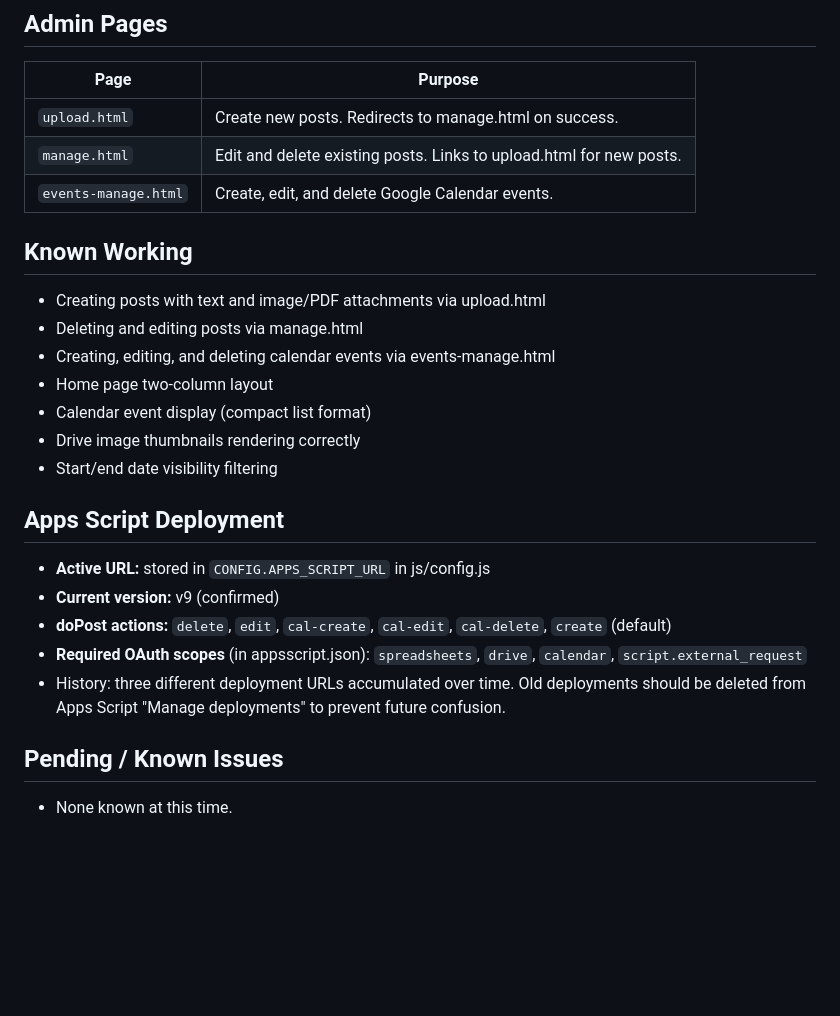
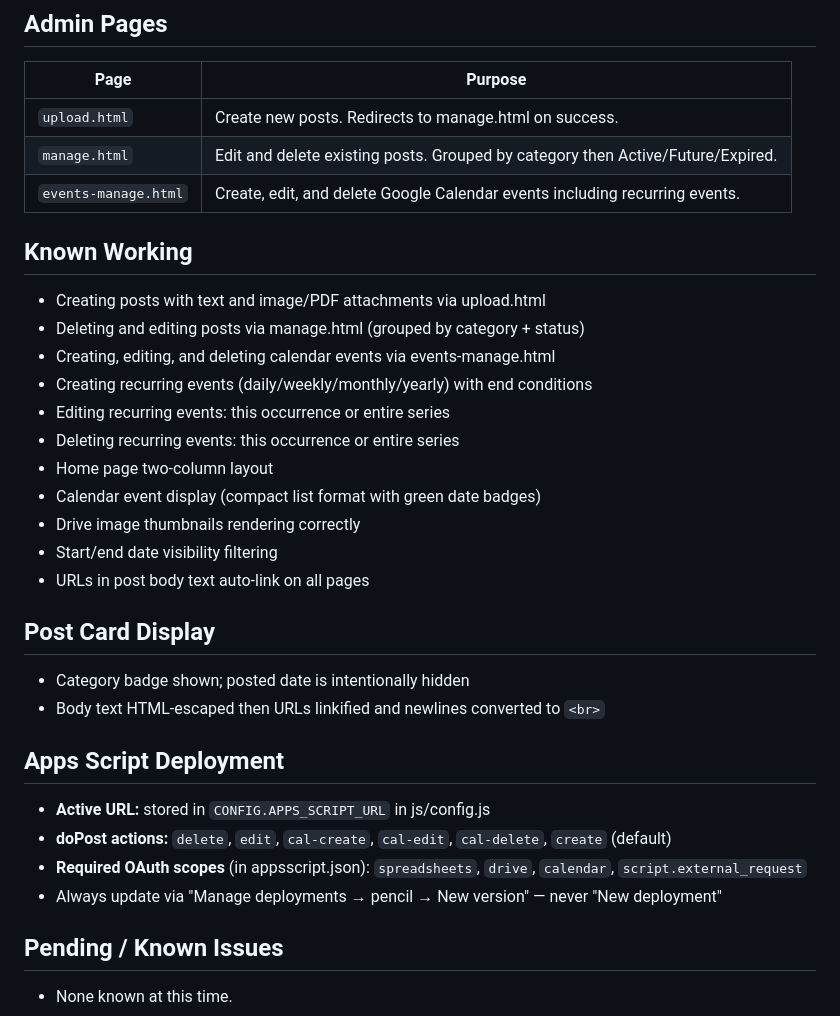
Before and after one commit to djmacneil/boisdale-station34, a Markdown page: CURRENT_STATE.md, the part around the change. GitHub-like rendering; blank space fills up the shorter version.

```diff
--- a/CURRENT_STATE.md
+++ b/CURRENT_STATE.md
@@ -79,24 +79,31 @@ Returns `{ status: 'ok', service: 'BS34 Post Endpoint', version: 'vN' }` — use
 | Page | Purpose |
 |------|---------|
 | `upload.html` | Create new posts. Redirects to manage.html on success. |
-| `manage.html` | Edit and delete existing posts. Links to upload.html for new posts. |
-| `events-manage.html` | Create, edit, and delete Google Calendar events. |
+| `manage.html` | Edit and delete existing posts. Grouped by category then Active/Future/Expired. |
+| `events-manage.html` | Create, edit, and delete Google Calendar events including recurring events. |
 
 ## Known Working
 - Creating posts with text and image/PDF attachments via upload.html
-- Deleting and editing posts via manage.html
+- Deleting and editing posts via manage.html (grouped by category + status)
 - Creating, editing, and deleting calendar events via events-manage.html
+- Creating recurring events (daily/weekly/monthly/yearly) with end conditions
+- Editing recurring events: this occurrence or entire series
+- Deleting recurring events: this occurrence or entire series
 - Home page two-column layout
-- Calendar event display (compact list format)
+- Calendar event display (compact list format with green date badges)
 - Drive image thumbnails rendering correctly
 - Start/end date visibility filtering
+- URLs in post body text auto-link on all pages
+
+## Post Card Display
+- Category badge shown; posted date is intentionally hidden
+- Body text HTML-escaped then URLs linkified and newlines converted to `<br>`
 
 ## Apps Script Deployment
 - **Active URL:** stored in `CONFIG.APPS_SCRIPT_URL` in js/config.js
-- **Current version:** v9 (confirmed)
 - **doPost actions:** `delete`, `edit`, `cal-create`, `cal-edit`, `cal-delete`, `create` (default)
 - **Required OAuth scopes** (in appsscript.json): `spreadsheets`, `drive`, `calendar`, `script.external_request`
-- History: three different deployment URLs accumulated over time. Old deployments should be deleted from Apps Script "Manage deployments" to prevent future confusion.
+- Always update via "Manage deployments → pencil → New version" — never "New deployment"
 
 ## Pending / Known Issues
 - None known at this time.
```
Also changed, not shown: CHANGELOG.md (+19 -0 lines), CLAUDE.md (+11 -1 lines).
